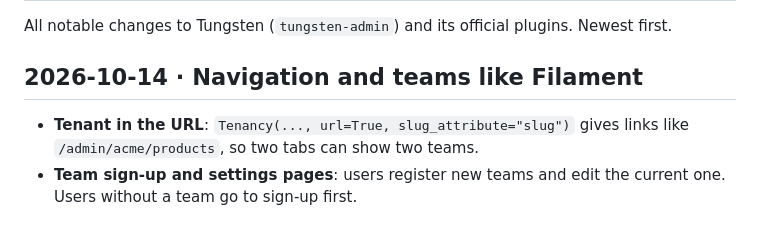
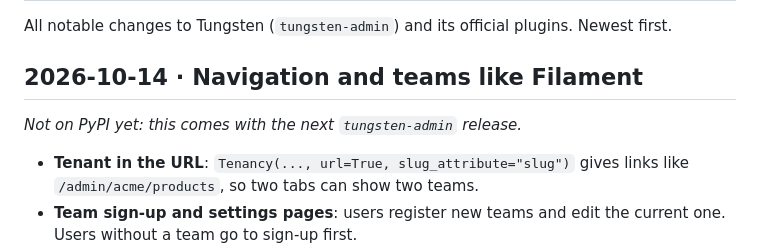
Before and after one commit to Prism-Infoways/Tungsten, a Markdown page: CHANGELOG.md, the part around the change. GitHub-like rendering; blank space fills up the shorter version.

Commit message:
What's new: mark navigation and tenancy as not on PyPI yet
Co-Authored-By: Claude Opus 5.5 <noreply@anthropic.com>
Claude-Session: https://claude.ai/code/session_01FdW2oUxf6o45KLnYShLqa5

```diff
--- a/CHANGELOG.md
+++ b/CHANGELOG.md
@@ -3,6 +3,8 @@
 All notable changes to Tungsten (`tungsten-admin`) and its official plugins. Newest first.
 
 ## 2026-10-14 · Navigation and teams like Filament
+
+_Not on PyPI yet: this comes with the next `tungsten-admin` release._
 
 - **Tenant in the URL**: `Tenancy(..., url=True, slug_attribute="slug")` gives links like `/admin/acme/products`, so two tabs can show two teams.
 - **Team sign-up and settings pages**: users register new teams and edit the current one. Users without a team go to sign-up first.
```
